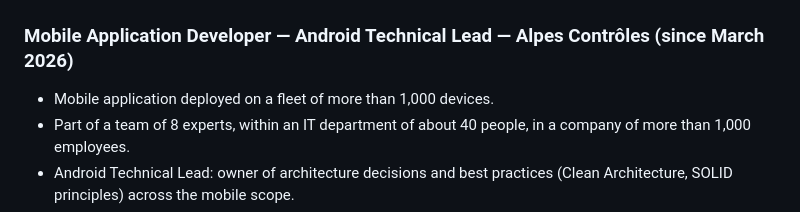
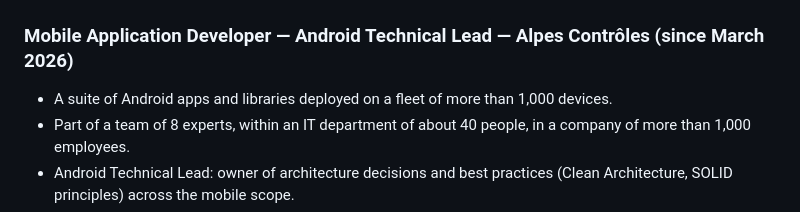
Before and after one commit to Wardmisp/recruiter-chatbot, a Markdown page: knowledge/parcours.en.md, the part around the change. Drawn GitHub-style.

```diff
--- a/knowledge/parcours.en.md
+++ b/knowledge/parcours.en.md
@@ -28,7 +28,7 @@ He is open to a cross-border contract or to relocation.
 
 ### Mobile Application Developer — Android Technical Lead — Alpes Contrôles (since March 2026)
 
-- Mobile application deployed on a fleet of more than 1,000 devices.
+- A suite of Android apps and libraries deployed on a fleet of more than 1,000 devices.
 - Part of a team of 8 experts, within an IT department of about 40 people, in a company of
   more than 1,000 employees.
 - Android Technical Lead: owner of architecture decisions and best practices
```
Also changed, not shown: knowledge/parcours.md (+2 -1 lines).
